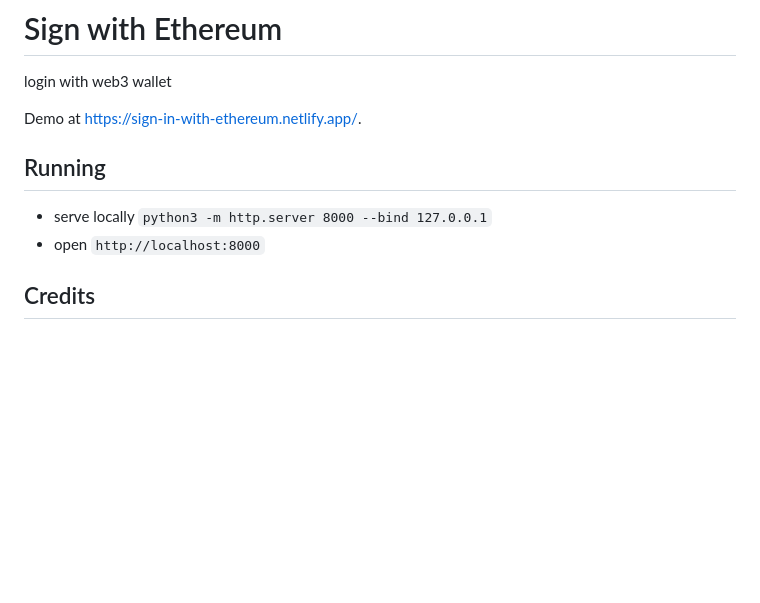
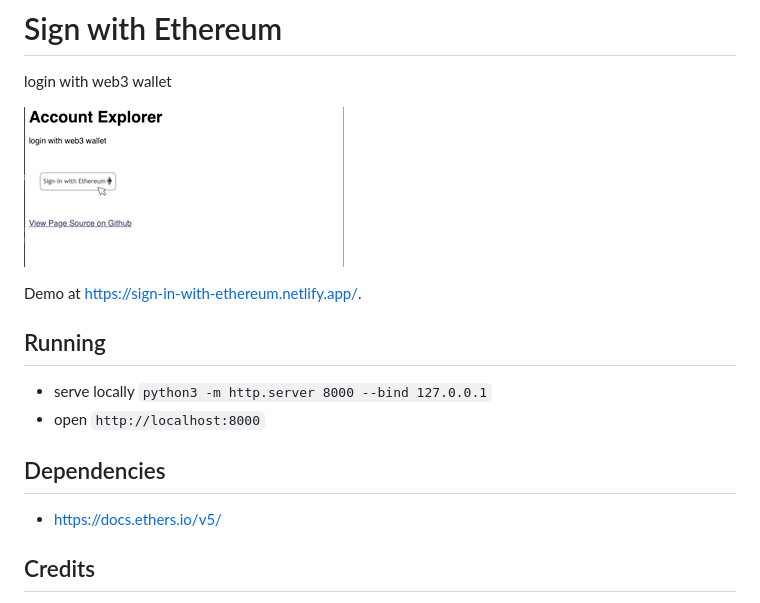
Before and after one commit to morenoh149/sign-in-with-ethereum, a Markdown page: readme.md, the part around the change. Rendered like a GitHub page; pictures changed too: gif.gif (added); blank space fills up the shorter version.

```diff
--- a/readme.md
+++ b/readme.md
@@ -1,6 +1,8 @@
 # Sign with Ethereum
 
 login with web3 wallet
+
+![screen](gif.gif)
 
 Demo at https://sign-in-with-ethereum.netlify.app/.
 
@@ -9,6 +11,10 @@ Demo at https://sign-in-with-ethereum.netlify.app/.
 * serve locally `python3 -m http.server 8000 --bind 127.0.0.1`
 * open `http://localhost:8000`
 
+## Dependencies
+
+* https://docs.ethers.io/v5/
+
 ## Credits
 
 Inspired by thread https://twitter.com/BrantlyMillegan/status/1402388133086367751
```
Also changed, not shown: sign-in-btn.jpeg (renamed from sign-in-with-ethereum.jpeg), 1 other file.
